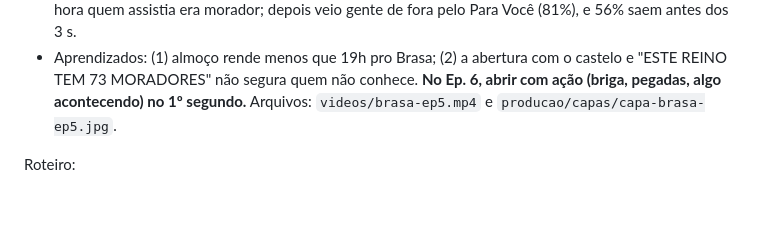
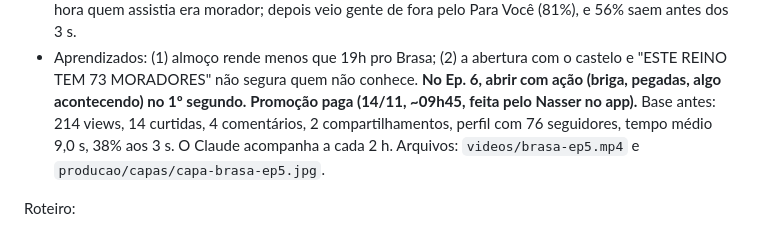
Before and after one commit to nasserthehamad/nasserthehamad.github.io, a Markdown page: producao/brasa-biblia.md, the part around the change. Drawn GitHub-style; blank space fills up the shorter version.

Commit message:
Brasa: Ep. 5 promovido, base antes da promoção
Co-Authored-By: Claude Opus 5.5 <noreply@anthropic.com>
Claude-Session: https://claude.ai/code/session_01XfaN9gDRBqL3HLH3nehadv

```diff
--- a/producao/brasa-biblia.md
+++ b/producao/brasa-biblia.md
@@ -355,6 +355,8 @@ Com 4h no ar (16h20): **118 views** (por hora: 42, 29, 25, 20), 13 curtidas, 2 c
   Na 1ª hora quem assistia era morador; depois veio gente de fora pelo Para Você (81%), e 56% saem antes dos 3 s.
 - Aprendizados: (1) almoço rende menos que 19h pro Brasa; (2) a abertura com o castelo e "ESTE REINO TEM 73 MORADORES"
   não segura quem não conhece. **No Ep. 6, abrir com ação (briga, pegadas, algo acontecendo) no 1º segundo.**
+**Promoção paga (14/11, ~09h45, feita pelo Nasser no app).** Base antes: 214 views, 14 curtidas, 4 comentários,
+2 compartilhamentos, perfil com 76 seguidores, tempo médio 9,0 s, 38% aos 3 s. O Claude acompanha a cada 2 h.
 Arquivos: `videos/brasa-ep5.mp4` e `producao/capas/capa-brasa-ep5.jpg`.
 
 Roteiro:
```
